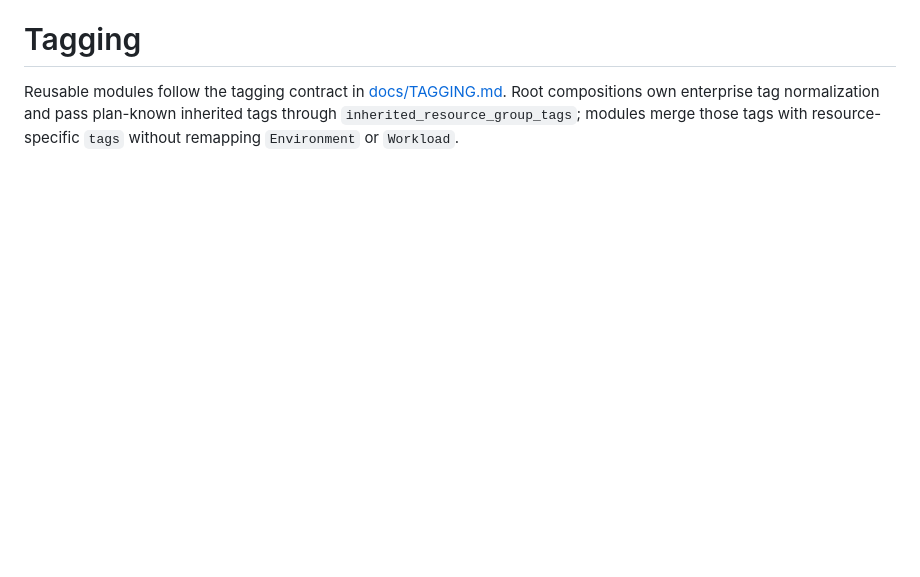
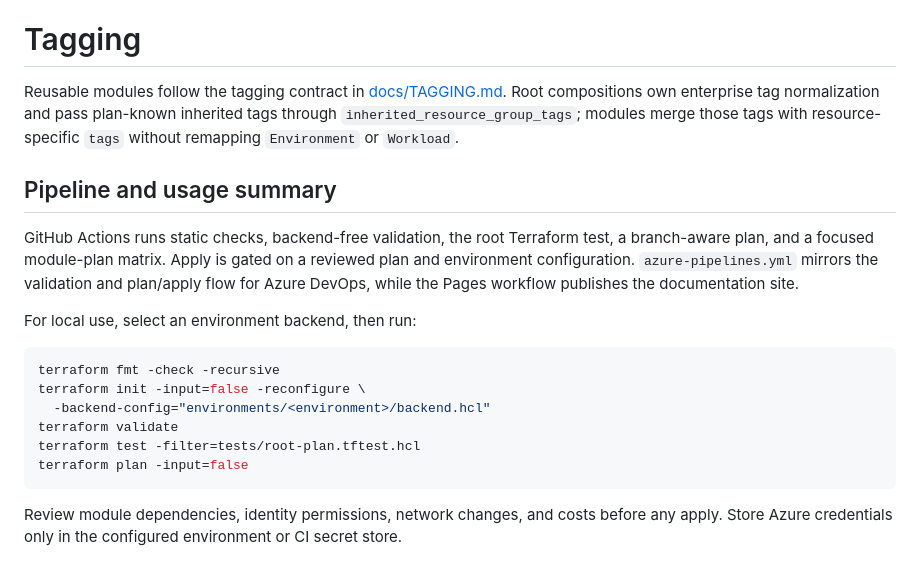
Before and after one commit to andyxuan2010/azure-landingzone, a Markdown page: README.md, the part around the change. Rendered like a GitHub page; blank space fills up the shorter version.

Commit message:
Document repository pipeline and usage

````diff
--- a/README.md
+++ b/README.md
@@ -257,3 +257,26 @@ Recommended reading order for most contributors:
 # Tagging
 
 Reusable modules follow the tagging contract in [docs/TAGGING.md](./docs/TAGGING.md). Root compositions own enterprise tag normalization and pass plan-known inherited tags through `inherited_resource_group_tags`; modules merge those tags with resource-specific `tags` without remapping `Environment` or `Workload`.
+
+## Pipeline and usage summary
+
+GitHub Actions runs static checks, backend-free validation, the root Terraform
+test, a branch-aware plan, and a focused module-plan matrix. Apply is gated on a
+reviewed plan and environment configuration. `azure-pipelines.yml` mirrors the
+validation and plan/apply flow for Azure DevOps, while the Pages workflow
+publishes the documentation site.
+
+For local use, select an environment backend, then run:
+
+```bash
+terraform fmt -check -recursive
+terraform init -input=false -reconfigure \
+  -backend-config="environments/<environment>/backend.hcl"
+terraform validate
+terraform test -filter=tests/root-plan.tftest.hcl
+terraform plan -input=false
+```
+
+Review module dependencies, identity permissions, network changes, and costs
+before any apply. Store Azure credentials only in the configured environment or
+CI secret store.
````
